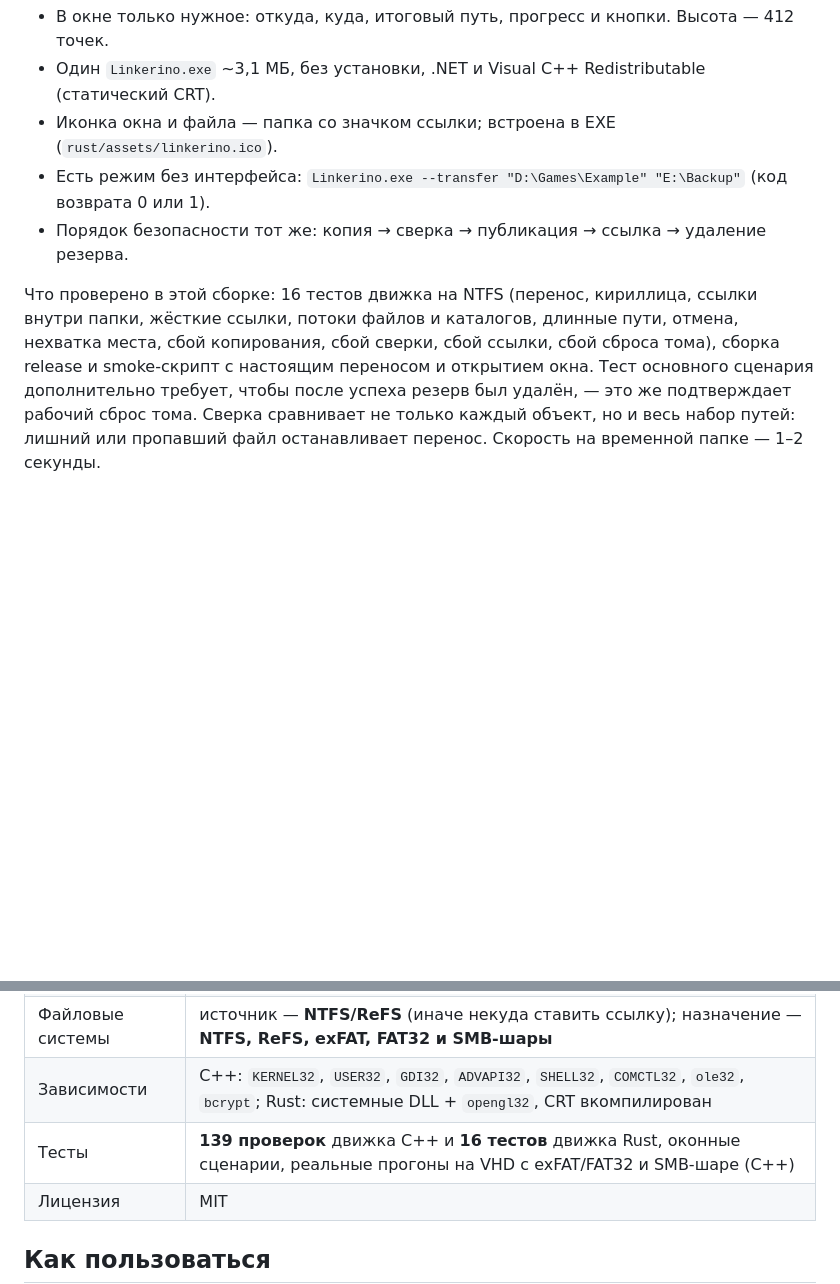
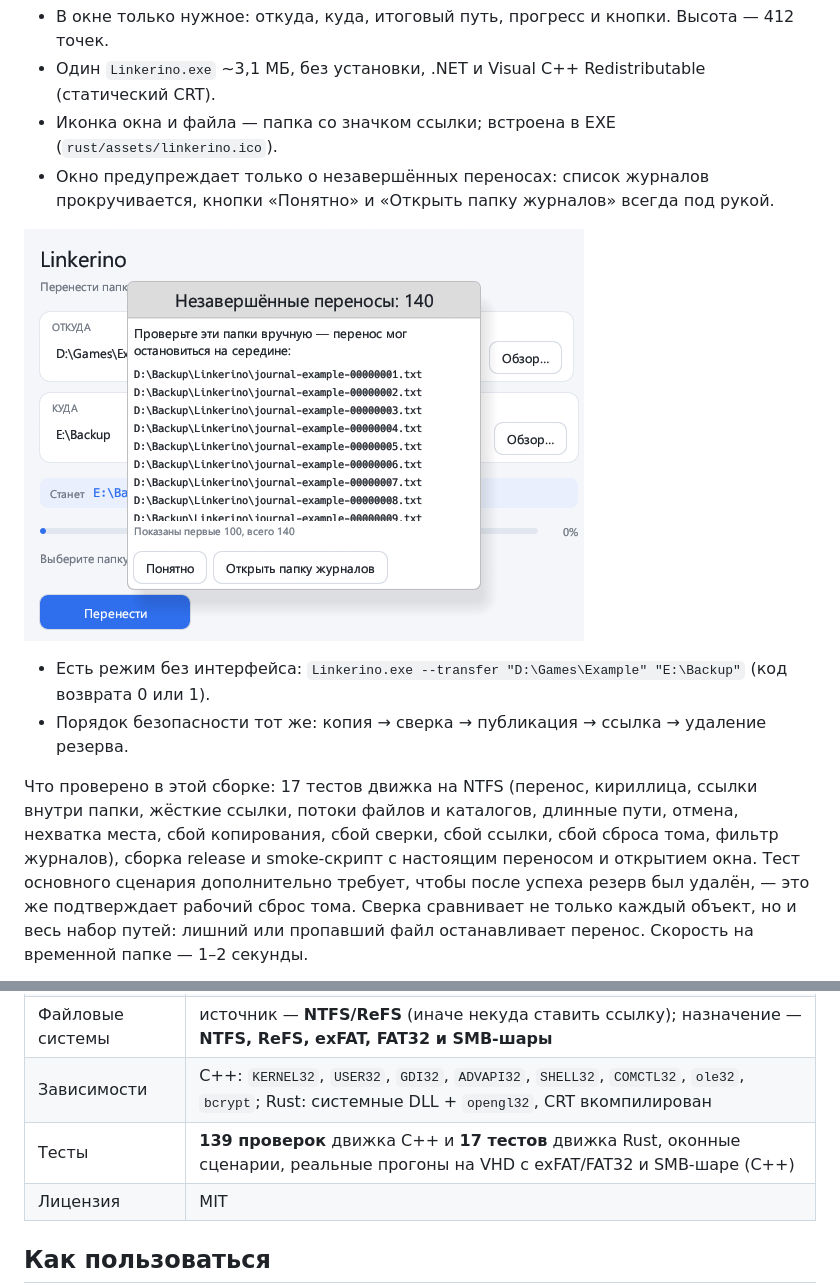
Before and after one commit to kabzon93region/Linkerino, a Markdown page: README.md, 2 parts joined by grey strips. Rendered like a GitHub page; pictures changed too: docs/images/linkerino-rust-journals.png (added); blank space fills up the shorter version.

```diff
--- a/README.md
+++ b/README.md
@@ -33,12 +33,15 @@
 - В окне только нужное: откуда, куда, итоговый путь, прогресс и кнопки. Высота — 412 точек.
 - Один `Linkerino.exe` ~3,1 МБ, без установки, .NET и Visual C++ Redistributable (статический CRT).
 - Иконка окна и файла — папка со значком ссылки; встроена в EXE (`rust/assets/linkerino.ico`).
+- Окно предупреждает только о незавершённых переносах: список журналов прокручивается, кнопки «Понятно» и «Открыть папку журналов» всегда под рукой.
+
+![Предупреждение о незавершённом переносе](docs/images/linkerino-rust-journals.png)
 - Есть режим без интерфейса: `Linkerino.exe --transfer "D:\Games\Example" "E:\Backup"` (код возврата 0 или 1).
 - Порядок безопасности тот же: копия → сверка → публикация → ссылка → удаление резерва.
 
-Что проверено в этой сборке: 16 тестов движка на NTFS (перенос, кириллица, ссылки внутри папки,
+Что проверено в этой сборке: 17 тестов движка на NTFS (перенос, кириллица, ссылки внутри папки,
 жёсткие ссылки, потоки файлов и каталогов, длинные пути, отмена, нехватка места, сбой копирования,
-сбой сверки, сбой ссылки, сбой сброса тома), сборка release и smoke-скрипт с настоящим переносом
+сбой сверки, сбой ссылки, сбой сброса тома, фильтр журналов), сборка release и smoke-скрипт с настоящим переносом
 и открытием окна. Тест основного сценария дополнительно требует, чтобы после успеха резерв был
 удалён, — это же подтверждает рабочий сброс тома. Сверка сравнивает не только каждый объект,
 но и весь набор путей: лишний или пропавший файл останавливает перенос. Скорость на временной
@@ -84,7 +87,7 @@
 | ОС | Windows 7 SP1, 8/8.1, 10, 11 (C++), 10/11 (Rust — нужен OpenGL 3.2) — проверено на Windows 10 22H2 |
 | Файловые системы | источник — **NTFS/ReFS** (иначе некуда ставить ссылку); назначение — **NTFS, ReFS, exFAT, FAT32 и SMB-шары** |
 | Зависимости | C++: `KERNEL32`, `USER32`, `GDI32`, `ADVAPI32`, `SHELL32`, `COMCTL32`, `ole32`, `bcrypt`; Rust: системные DLL + `opengl32`, CRT вкомпилирован |
-| Тесты | **139 проверок** движка C++ и **16 тестов** движка Rust, оконные сценарии, реальные прогоны на VHD с exFAT/FAT32 и SMB-шаре (C++) |
+| Тесты | **139 проверок** движка C++ и **17 тестов** движка Rust, оконные сценарии, реальные прогоны на VHD с exFAT/FAT32 и SMB-шаре (C++) |
 | Лицензия | MIT |
 
 ## Как пользоваться
```
Also changed, not shown: other parts of README.md (+1 -1 lines), docs/architecture/CODE_MAP.md (+7 -7 lines), docs/images/linkerino-rust-result.png, 6 other files.
